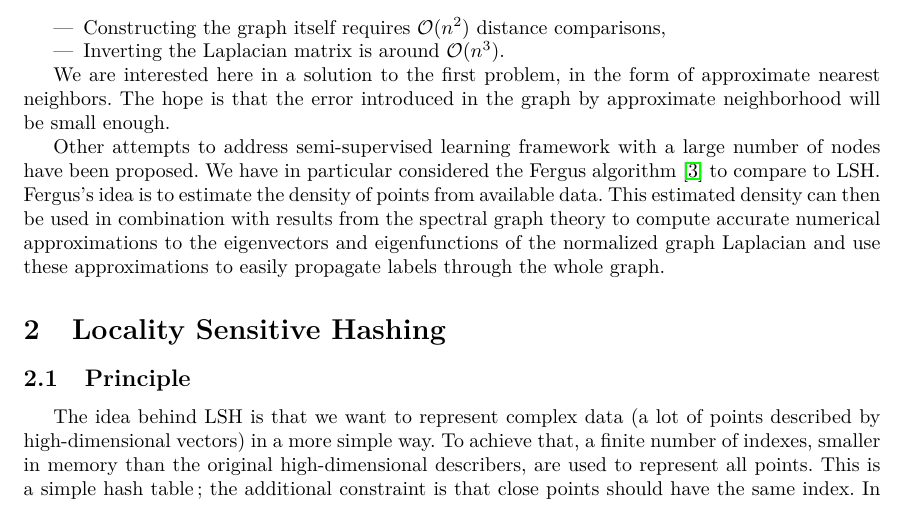
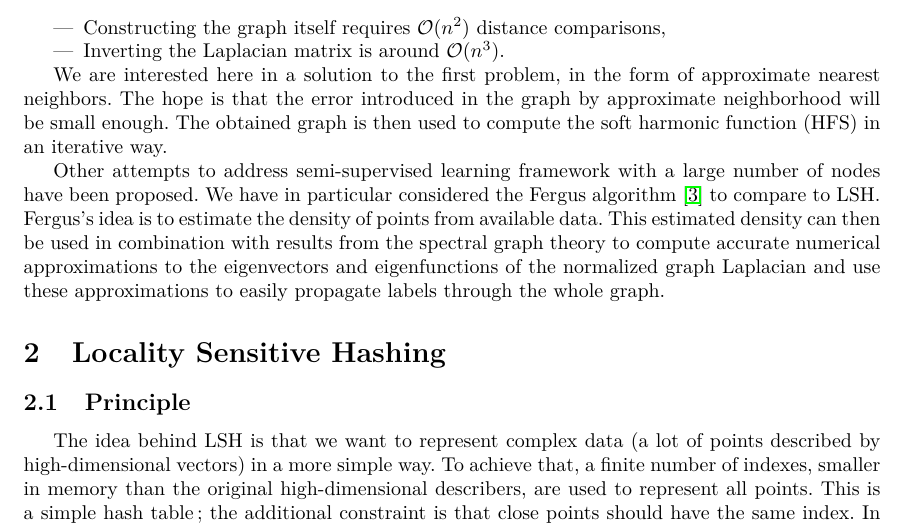
Before and after one commit to judithabk6/psychic_lsh, a LaTeX paper (report/report.tex): part of page 2 of 7, cut so that both start at the same text. Compiled offline with pdfLaTeX; a LaTeX package or settings file that is missing is left out.

Commit message:
last version

```diff
--- a/report/report.tex
+++ b/report/report.tex
@@ -66,7 +68,7 @@ Two problems arise when the problem grows in scale :
 \item Inverting the Laplacian matrix is around $\mathcal{O}(n^3)$.
 \end{itemize}
 
-We are interested here in a solution to the first problem, in the form of approximate nearest neighbors. The hope is that the error introduced in the graph by approximate neighborhood will be small enough.
+We are interested here in a solution to the first problem, in the form of approximate nearest neighbors. The hope is that the error introduced in the graph by approximate neighborhood will be small enough. The obtained graph is then used to compute the soft harmonic function (HFS) in an iterative way.
 
 Other attempts to address semi-supervised learning framework with a large number of nodes have been proposed. We have in particular considered the Fergus algorithm \cite{fergus2009semi} to compare to LSH. Fergus's idea is to estimate the density of points from available data. This estimated density can then be used in combination with results from the spectral graph theory to compute accurate numerical approximations to the eigenvectors and eigenfunctions of the normalized graph Laplacian and use these approximations to easily propagate labels through the whole graph.
 
```
Also changed, not shown: report/report.tex (2 more changed lines).
